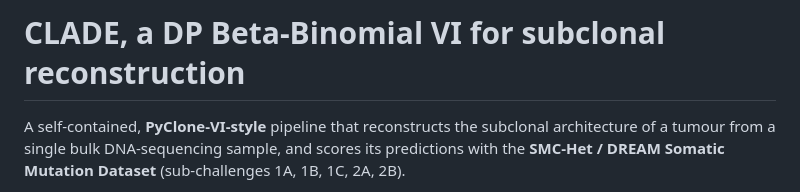
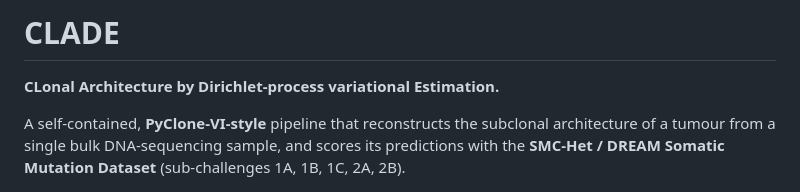
Before and after one commit to louisDGL/CLADE, a Markdown page: README.md, the part around the change. Drawn GitHub-style.

Commit message:
Fix readme (typo)

```diff
--- a/README.md
+++ b/README.md
@@ -1,4 +1,6 @@
-# CLADE, a DP Beta-Binomial VI for subclonal reconstruction
+# CLADE
+
+**CLonal Architecture by Dirichlet-process variational Estimation.**
 
 A self-contained, **PyClone-VI-style** pipeline that reconstructs the subclonal
 architecture of a tumour from a single bulk DNA-sequencing sample, and scores its
```
